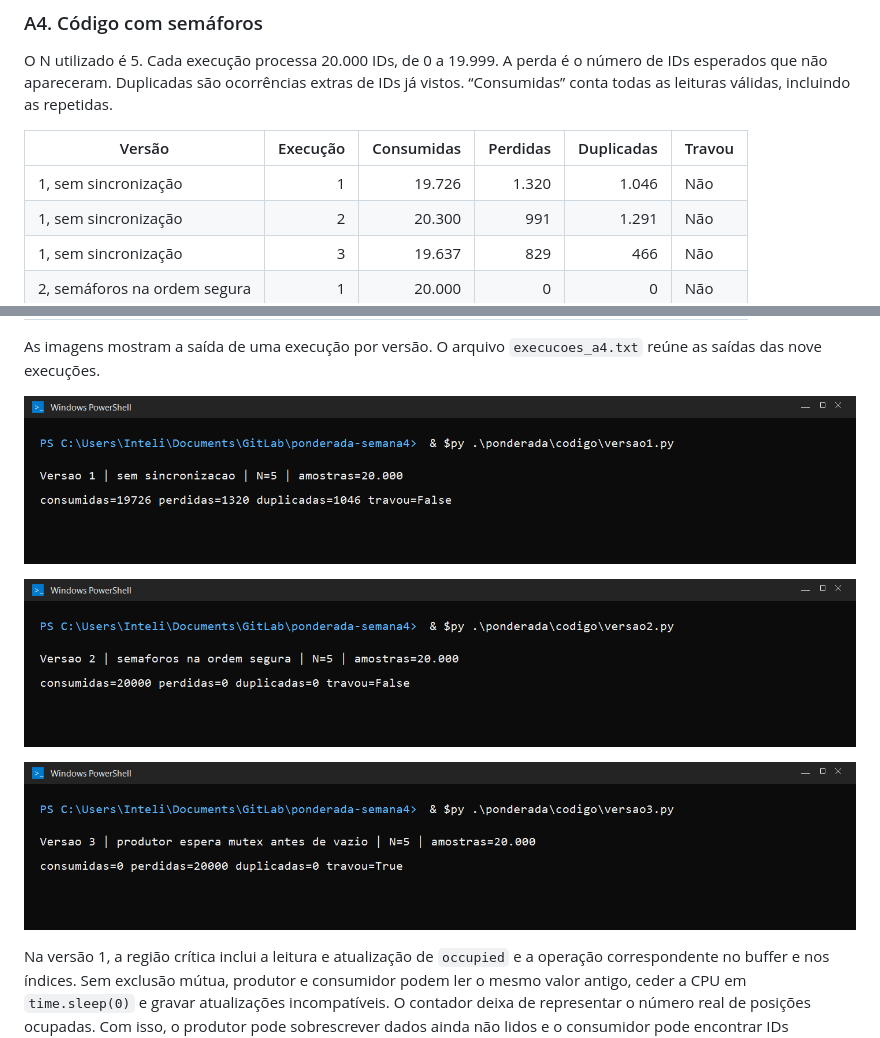
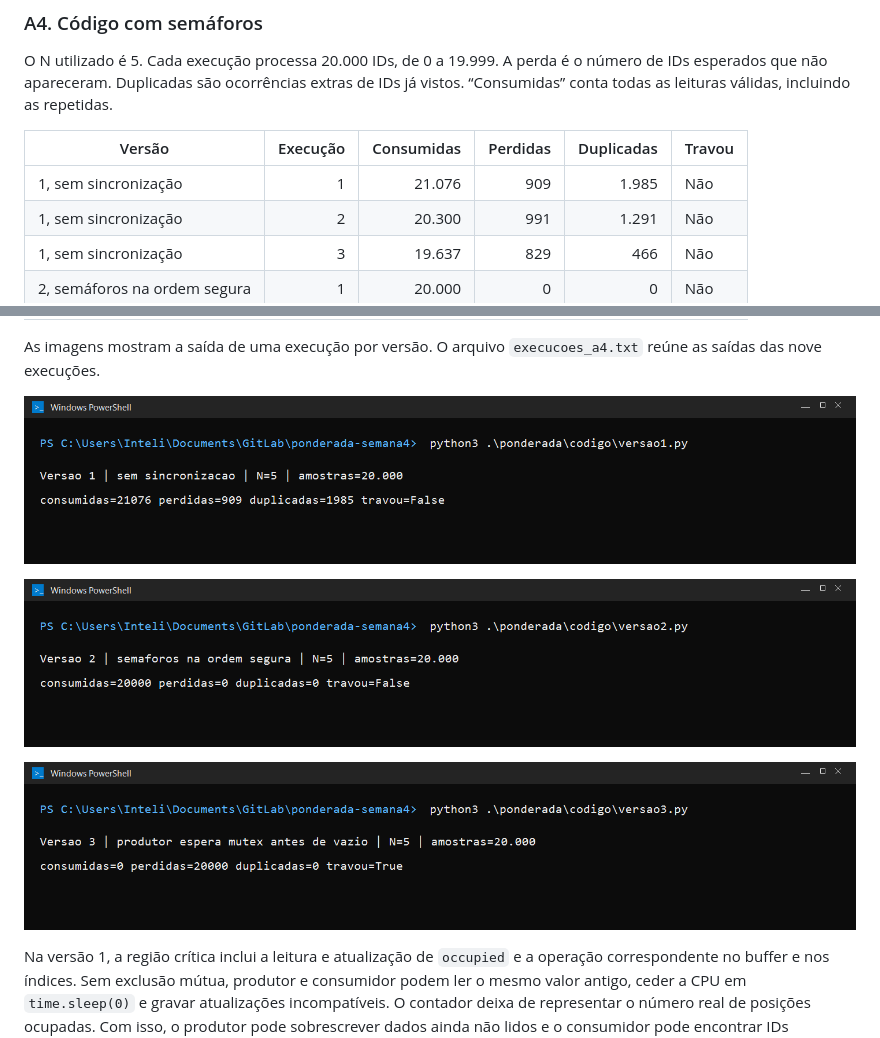
Before and after one commit to nicriedla/ponderada-semana4, a Markdown page: ponderada/ponderada-tato.md, 2 parts joined by grey strips. GitHub-like rendering; pictures changed too: ponderada/img/print_versao1.png, ponderada/img/print_versao2.png, ponderada/img/print_versao3.png.

Commit message:
Atualiza resultados das execuções e corrige tabela no ponderada-tato.md

```diff
--- a/ponderada/ponderada-tato.md
+++ b/ponderada/ponderada-tato.md
@@ -138,7 +138,7 @@ O N utilizado é 5. Cada execução processa 20.000 IDs, de 0 a 19.999. A perda
 
 | Versão | Execução | Consumidas | Perdidas | Duplicadas | Travou |
 |---|---:|---:|---:|---:|---|
-| 1, sem sincronização | 1 | 19.726 | 1.320 | 1.046 | Não |
+| 1, sem sincronização | 1 | 21.076 | 909 | 1.985 | Não |
 | 1, sem sincronização | 2 | 20.300 | 991 | 1.291 | Não |
 | 1, sem sincronização | 3 | 19.637 | 829 | 466 | Não |
 | 2, semáforos na ordem segura | 1 | 20.000 | 0 | 0 | Não |
```
Also changed, not shown: 1 other file.
